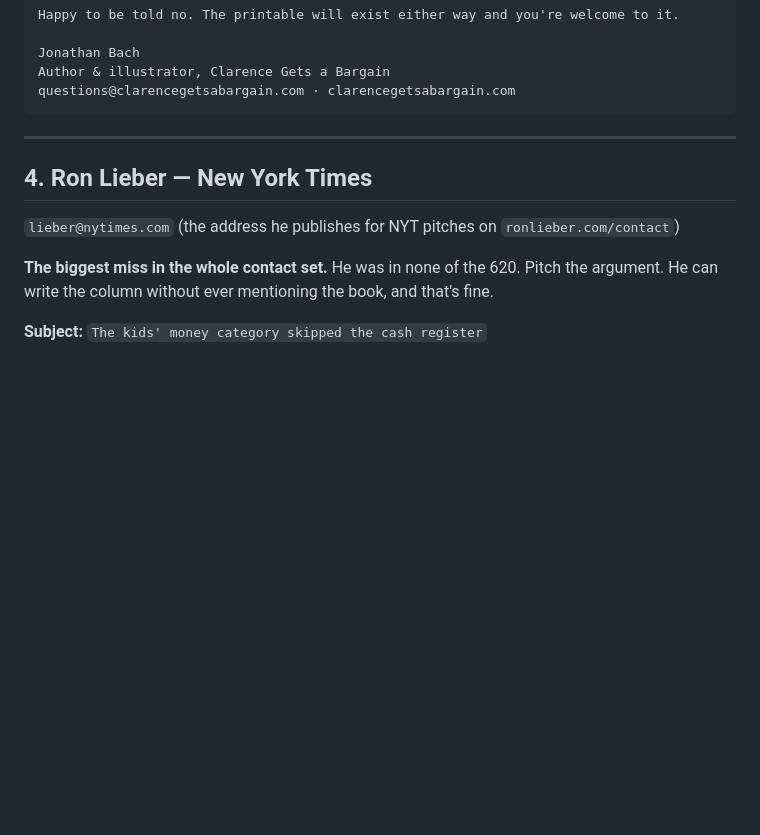
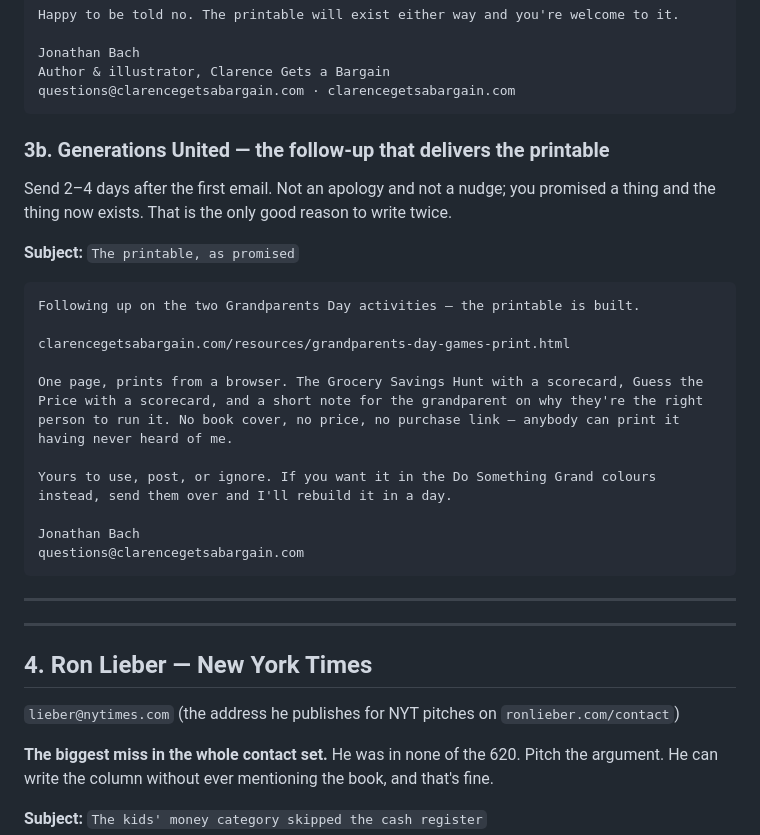
Before and after one commit to offmybach/Characterpose, a Markdown page: letters-grandparents-readalong.md, the part around the change. GitHub-like rendering; blank space fills up the shorter version.

Commit message:
Add the Generations United follow-up that delivers the printable
The first letter promised a printable that did not exist yet. It exists now, so
the follow-up is a delivery rather than a nudge, which is the only good reason
to write an organisation twice.

Co-Authored-By: Claude Opus 5 <noreply@anthropic.com>
Claude-Session: https://claude.ai/code/session_011bCVQmU5dQHBfkG189ujSG

````diff
--- a/letters-grandparents-readalong.md
+++ b/letters-grandparents-readalong.md
@@ -127,6 +127,27 @@ Jonathan Bach
 Author & illustrator, Clarence Gets a Bargain
 questions@clarencegetsabargain.com · clarencegetsabargain.com
 ```
+
+### 3b. Generations United — the follow-up that delivers the printable
+Send 2–4 days after the first email. Not an apology and not a nudge; you promised a
+thing and the thing now exists. That is the only good reason to write twice.
+
+**Subject:** `The printable, as promised`
+
+```
+Following up on the two Grandparents Day activities — the printable is built.
+
+clarencegetsabargain.com/resources/grandparents-day-games-print.html
+
+One page, prints from a browser. The Grocery Savings Hunt with a scorecard, Guess the Price with a scorecard, and a short note for the grandparent on why they're the right person to run it. No book cover, no price, no purchase link — anybody can print it having never heard of me.
+
+Yours to use, post, or ignore. If you want it in the Do Something Grand colours instead, send them over and I'll rebuild it in a day.
+
+Jonathan Bach
+questions@clarencegetsabargain.com
+```
+
+---
 
 ---
 
````
